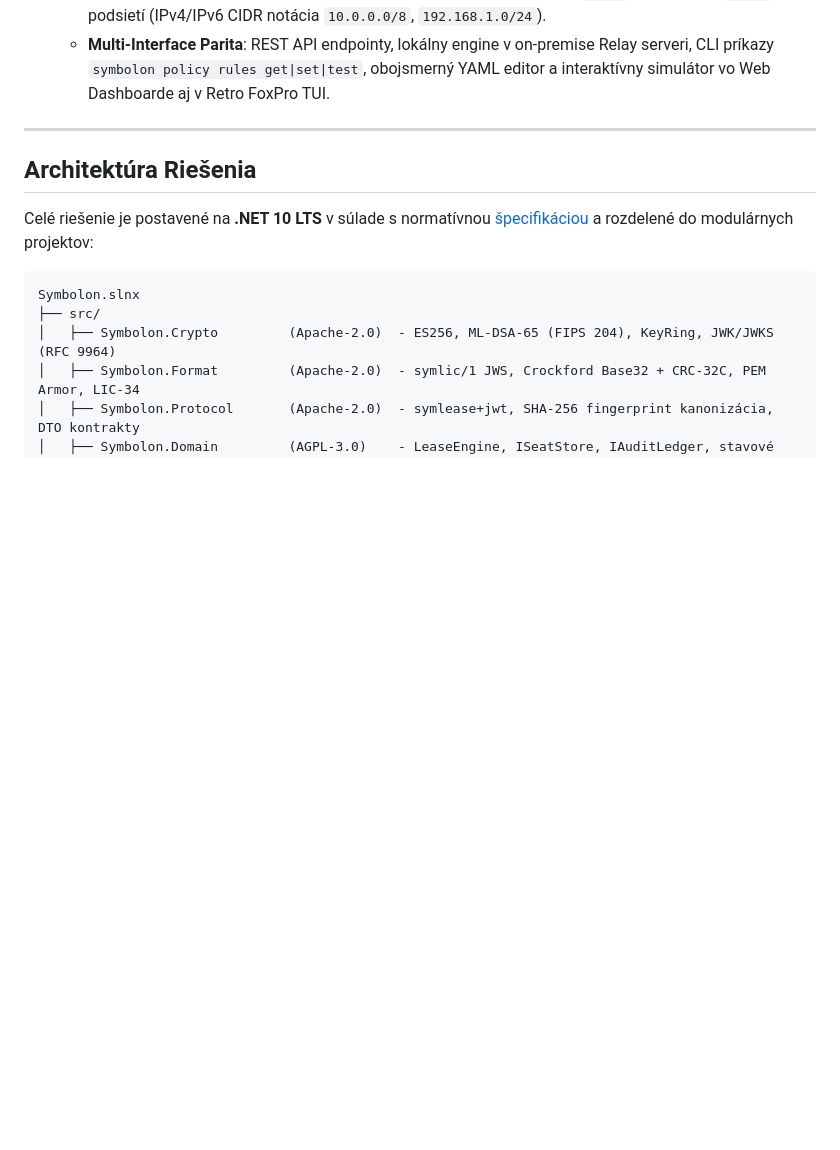
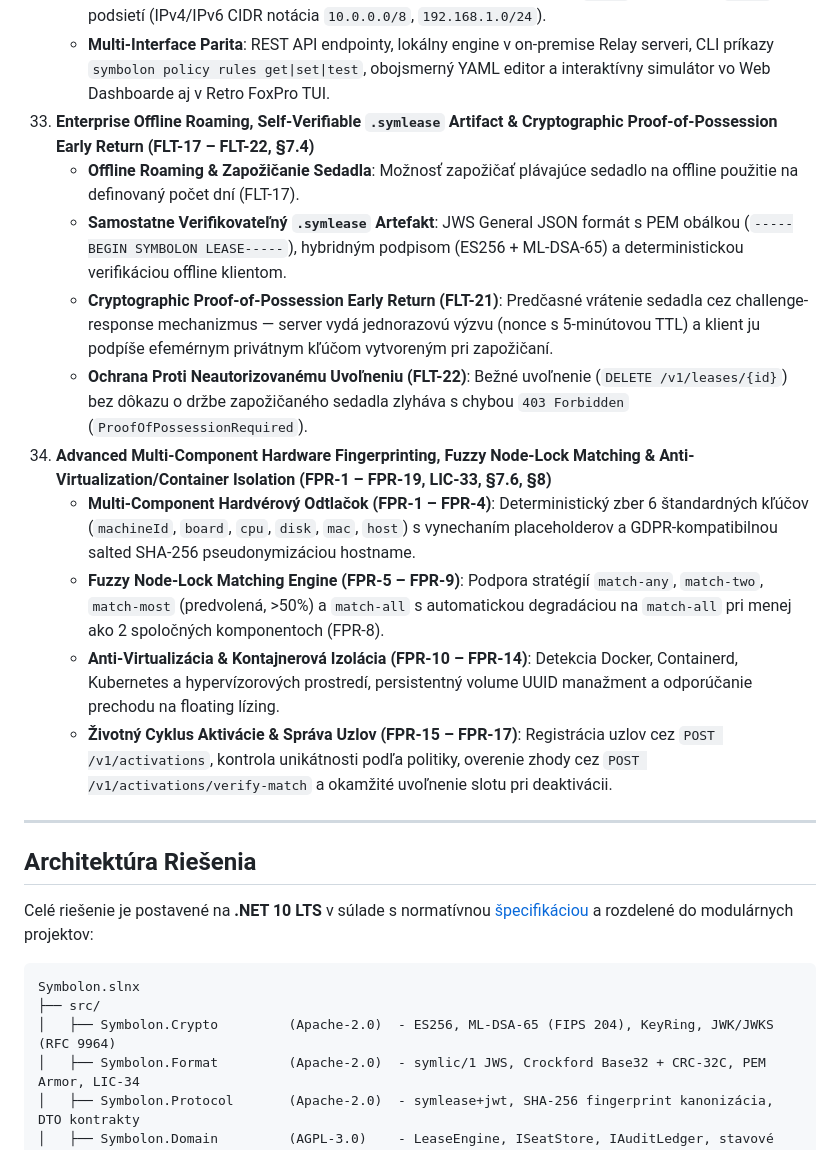
Before and after one commit to MAGORS-organisation/License-server, a Markdown page: README.md, the part around the change. GitHub-like rendering; blank space fills up the shorter version.

Commit message:
docs: update README.md with Phase 21 & 22 enterprise capabilities

```diff
--- a/README.md
+++ b/README.md
@@ -156,6 +156,16 @@ Rieši to, čo dnešné cloud-first platformy ponúkajú iba ako obmedzený dopl
     - **FLT-25 Aktualizácia za Behu s Auditom**: Zmena pravidiel cez `PUT /admin/v1/licenses/{id}/rules` vyvoláva auditnú udalosť `policy.rules_updated`, dynamicky synchronizuje rezervácie a zachováva aktívne leasingy až do vypršania TTL.
     - **Wildcard & CIDR Matching**: Presné priraďovanie skupín používateľov (`eng-*`), hostiteľov (`srv-*`) a IP podsietí (IPv4/IPv6 CIDR notácia `10.0.0.0/8`, `192.168.1.0/24`).
     - **Multi-Interface Parita**: REST API endpointy, lokálny engine v on-premise Relay serveri, CLI príkazy `symbolon policy rules get|set|test`, obojsmerný YAML editor a interaktívny simulátor vo Web Dashboarde aj v Retro FoxPro TUI.
+33. **Enterprise Offline Roaming, Self-Verifiable `.symlease` Artifact & Cryptographic Proof-of-Possession Early Return (FLT-17 – FLT-22, §7.4)**
+    - **Offline Roaming & Zapožičanie Sedadla**: Možnosť zapožičať plávajúce sedadlo na offline použitie na definovaný počet dní (FLT-17).
+    - **Samostatne Verifikovateľný `.symlease` Artefakt**: JWS General JSON formát s PEM obálkou (`-----BEGIN SYMBOLON LEASE-----`), hybridným podpisom (ES256 + ML-DSA-65) a deterministickou verifikáciou offline klientom.
+    - **Cryptographic Proof-of-Possession Early Return (FLT-21)**: Predčasné vrátenie sedadla cez challenge-response mechanizmus — server vydá jednorazovú výzvu (nonce s 5-minútovou TTL) a klient ju podpíše efemérnym privátnym kľúčom vytvoreným pri zapožičaní.
+    - **Ochrana Proti Neautorizovanému Uvoľneniu (FLT-22)**: Bežné uvoľnenie (`DELETE /v1/leases/{id}`) bez dôkazu o držbe zapožičaného sedadla zlyháva s chybou `403 Forbidden` (`ProofOfPossessionRequired`).
+34. **Advanced Multi-Component Hardware Fingerprinting, Fuzzy Node-Lock Matching & Anti-Virtualization/Container Isolation (FPR-1 – FPR-19, LIC-33, §7.6, §8)**
+    - **Multi-Component Hardvérový Odtlačok (FPR-1 – FPR-4)**: Deterministický zber 6 štandardných kľúčov (`machineId`, `board`, `cpu`, `disk`, `mac`, `host`) s vynechaním placeholderov a GDPR-kompatibilnou salted SHA-256 pseudonymizáciou hostname.
+    - **Fuzzy Node-Lock Matching Engine (FPR-5 – FPR-9)**: Podpora stratégií `match-any`, `match-two`, `match-most` (predvolená, >50%) a `match-all` s automatickou degradáciou na `match-all` pri menej ako 2 spoločných komponentoch (FPR-8).
+    - **Anti-Virtualizácia & Kontajnerová Izolácia (FPR-10 – FPR-14)**: Detekcia Docker, Containerd, Kubernetes a hypervízorových prostredí, persistentný volume UUID manažment a odporúčanie prechodu na floating lízing.
+    - **Životný Cyklus Aktivácie & Správa Uzlov (FPR-15 – FPR-17)**: Registrácia uzlov cez `POST /v1/activations`, kontrola unikátnosti podľa politiky, overenie zhody cez `POST /v1/activations/verify-match` a okamžité uvoľnenie slotu pri deaktivácii.
 
 ---
 
```
